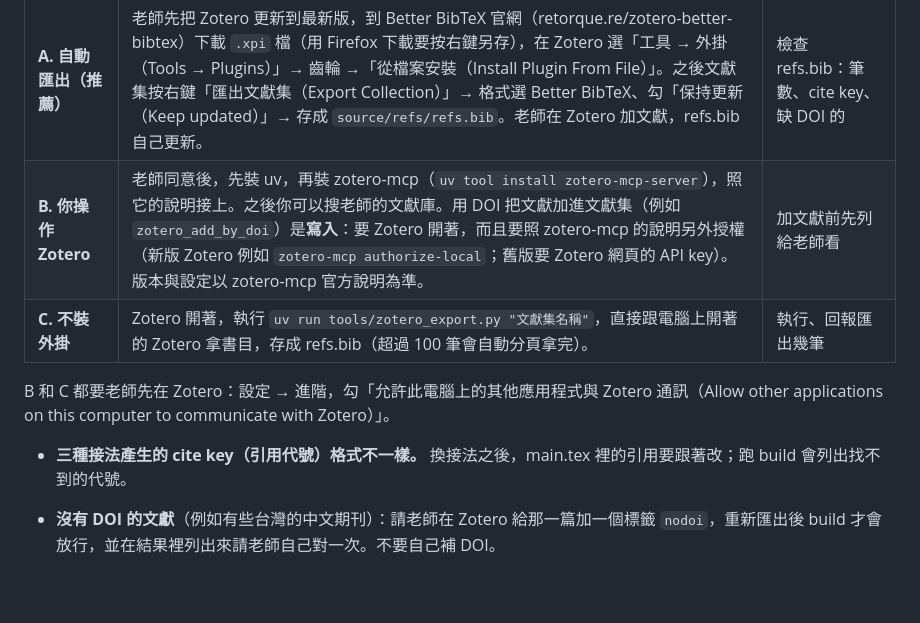
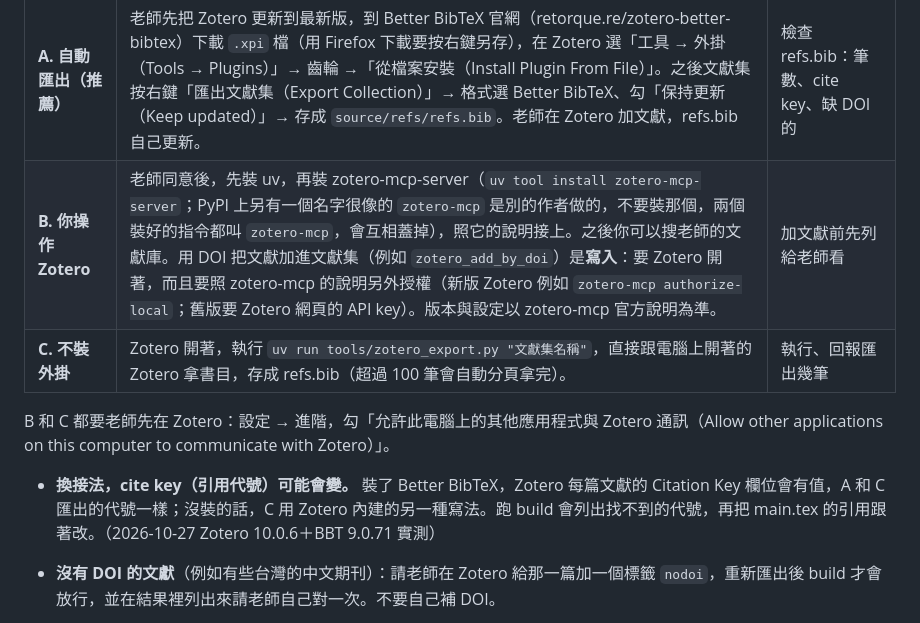
Before and after one commit to cwstedctw/ai-paper-kit, a Markdown page: WORKFLOW.md, the part around the change. Rendered like a GitHub page; blank space fills up the shorter version.

Commit message:
WORKFLOW 第 2 步：cite key 換接法「可能」會變；接法 B 寫明裝 zotero-mcp-server、別裝同名 zotero-mcp
2026-10-27 msi 在 Zotero 10.0.6＋BBT 9.0.71 實測：BBT 會填 Citation Key 欄位，接法 C 匯出的代號跟 A 一樣；PyPI 的 zotero-mcp 是別的作者，兩者指令同名會互蓋（msi 就裝錯過）。

Co-Authored-By: Claude Opus 5.5 <noreply@anthropic.com>

```diff
--- a/WORKFLOW.md
+++ b/WORKFLOW.md
@@ -50,12 +50,12 @@
 | | 做法 | 你的角色 |
 |---|---|---|
 | **A. 自動匯出（推薦）** | 老師先把 Zotero 更新到最新版，到 Better BibTeX 官網（retorque.re/zotero-better-bibtex）下載 `.xpi` 檔（用 Firefox 下載要按右鍵另存），在 Zotero 選「工具 → 外掛（Tools → Plugins）」→ 齒輪 →「從檔案安裝（Install Plugin From File）」。之後文獻集按右鍵「匯出文獻集（Export Collection）」→ 格式選 Better BibTeX、勾「保持更新（Keep updated）」→ 存成 `source/refs/refs.bib`。老師在 Zotero 加文獻，refs.bib 自己更新。 | 檢查 refs.bib：筆數、cite key、缺 DOI 的 |
-| **B. 你操作 Zotero** | 老師同意後，先裝 uv，再裝 zotero-mcp（`uv tool install zotero-mcp-server`），照它的說明接上。之後你可以搜老師的文獻庫。用 DOI 把文獻加進文獻集（例如 `zotero_add_by_doi`）是**寫入**：要 Zotero 開著，而且要照 zotero-mcp 的說明另外授權（新版 Zotero 例如 `zotero-mcp authorize-local`；舊版要 Zotero 網頁的 API key）。版本與設定以 zotero-mcp 官方說明為準。 | 加文獻前先列給老師看 |
+| **B. 你操作 Zotero** | 老師同意後，先裝 uv，再裝 zotero-mcp-server（`uv tool install zotero-mcp-server`；PyPI 上另有一個名字很像的 `zotero-mcp` 是別的作者做的，不要裝那個，兩個裝好的指令都叫 `zotero-mcp`，會互相蓋掉），照它的說明接上。之後你可以搜老師的文獻庫。用 DOI 把文獻加進文獻集（例如 `zotero_add_by_doi`）是**寫入**：要 Zotero 開著，而且要照 zotero-mcp 的說明另外授權（新版 Zotero 例如 `zotero-mcp authorize-local`；舊版要 Zotero 網頁的 API key）。版本與設定以 zotero-mcp 官方說明為準。 | 加文獻前先列給老師看 |
 | **C. 不裝外掛** | Zotero 開著，執行 `uv run tools/zotero_export.py "文獻集名稱"`，直接跟電腦上開著的 Zotero 拿書目，存成 refs.bib（超過 100 筆會自動分頁拿完）。 | 執行、回報匯出幾筆 |
 
 B 和 C 都要老師先在 Zotero：設定 → 進階，勾「允許此電腦上的其他應用程式與 Zotero 通訊（Allow other applications on this computer to communicate with Zotero）」。
 
-- **三種接法產生的 cite key（引用代號）格式不一樣。** 換接法之後，main.tex 裡的引用要跟著改；跑 build 會列出找不到的代號。
+- **換接法，cite key（引用代號）可能會變。** 裝了 Better BibTeX，Zotero 每篇文獻的 Citation Key 欄位會有值，A 和 C 匯出的代號一樣；沒裝的話，C 用 Zotero 內建的另一種寫法。跑 build 會列出找不到的代號，再把 main.tex 的引用跟著改。（2026-10-27 Zotero 10.0.6＋BBT 9.0.71 實測）
 - **沒有 DOI 的文獻**（例如有些台灣的中文期刊）：請老師在 Zotero 給那一篇加一個標籤 `nodoi`，重新匯出後 build 才會放行，並在結果裡列出來請老師自己對一次。不要自己補 DOI。
 
 - 老師可能說：「我已經把文獻集匯出成 refs.bib，幫我看一下。」
```
